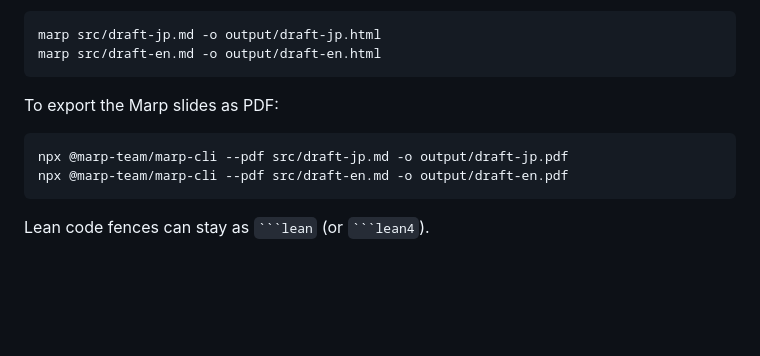
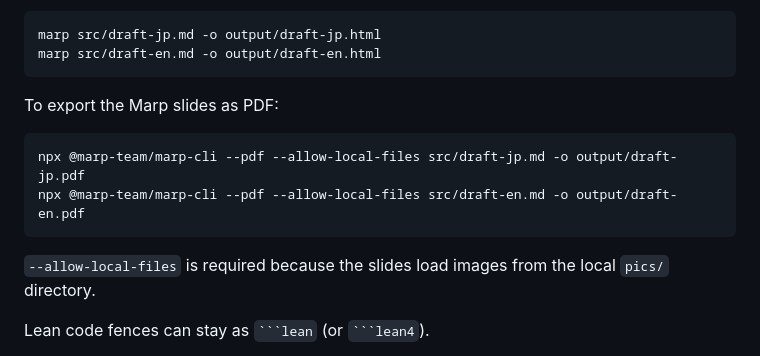
Before and after one commit to shosonoda/slide-itp2026verso, a Markdown page: README.md, the part around the change. Drawn GitHub-style; blank space fills up the shorter version.

`````diff
--- a/README.md
+++ b/README.md
@@ -17,9 +17,12 @@ marp src/draft-en.md -o output/draft-en.html
 To export the Marp slides as PDF:
 
 ```bash
-npx @marp-team/marp-cli --pdf src/draft-jp.md -o output/draft-jp.pdf
-npx @marp-team/marp-cli --pdf src/draft-en.md -o output/draft-en.pdf
+npx @marp-team/marp-cli --pdf --allow-local-files src/draft-jp.md -o output/draft-jp.pdf
+npx @marp-team/marp-cli --pdf --allow-local-files src/draft-en.md -o output/draft-en.pdf
 ```
+
+`--allow-local-files` is required because the slides load images from the local
+`pics/` directory.
 
 Lean code fences can stay as ```` ```lean ```` (or ```` ```lean4 ````).
 
`````
Also changed, not shown: note/prompts.md (+2 -0 lines), src/draft-en.md (+50 -21 lines), pics/NeurIPSStatistics202607PaperCopilot.png (added), pics/hankagosa-yoko-manu.png (added), 1 other file.
